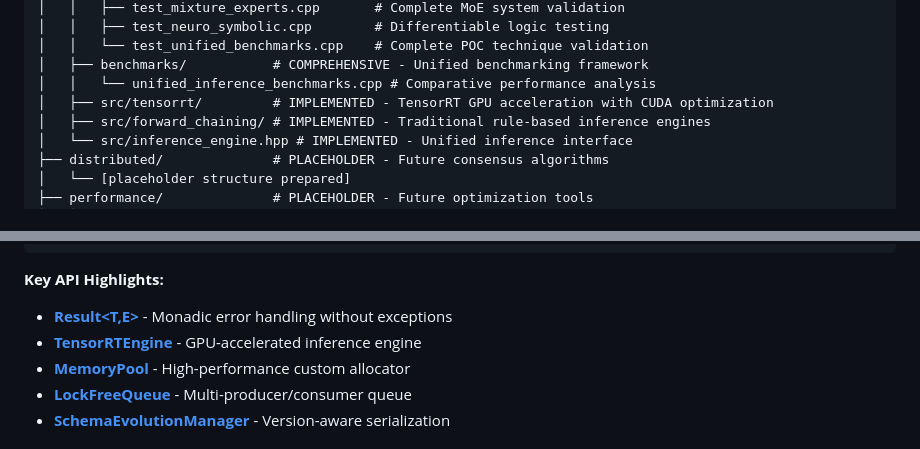
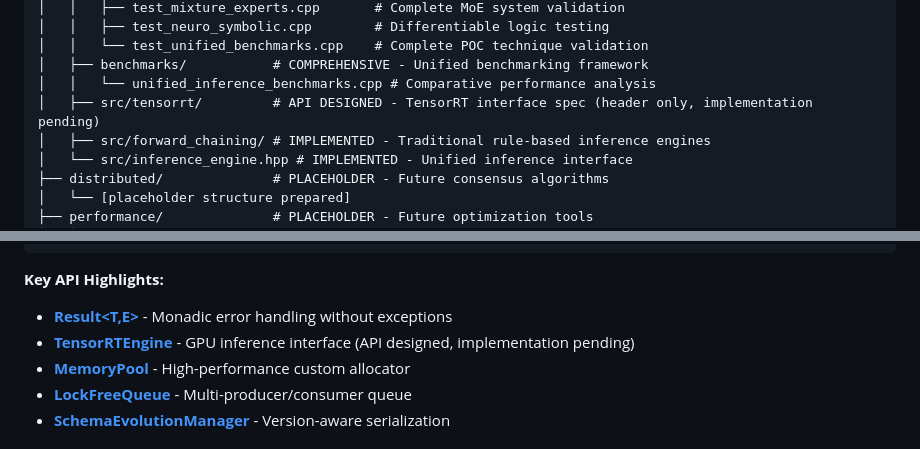
Before and after one commit to dbjwhs/inference-systems-lab, a Markdown page: README.md, 2 parts joined by grey strips. Rendered like a GitHub page.

Commit message:
Fix TensorRT status: IMPLEMENTED -> API DESIGNED (header only)
TensorRT has a complete API specification header (357 lines) but no
implementation .cpp file. The README contradicted itself - line 151
said "IMPLEMENTED" while line 263 said "(Planned)". Corrected to
honestly reflect the current state: interface designed, implementation
pending.

Co-Authored-By: Claude Opus 4.6 <noreply@anthropic.com>

```diff
--- a/README.md
+++ b/README.md
@@ -148,7 +148,7 @@ inference-systems-lab/
 │   │   └── test_unified_benchmarks.cpp    # Complete POC technique validation
 │   ├── benchmarks/           # COMPREHENSIVE - Unified benchmarking framework
 │   │   └── unified_inference_benchmarks.cpp # Comparative performance analysis
-│   ├── src/tensorrt/         # IMPLEMENTED - TensorRT GPU acceleration with CUDA optimization
+│   ├── src/tensorrt/         # API DESIGNED - TensorRT interface spec (header only, implementation pending)
 │   ├── src/forward_chaining/ # IMPLEMENTED - Traditional rule-based inference engines
 │   └── src/inference_engine.hpp # IMPLEMENTED - Unified inference interface
 ├── distributed/              # PLACEHOLDER - Future consensus algorithms
@@ -551,7 +551,7 @@ xdg-open docs/index.html  # Linux - uses committed docs
 
 **Key API Highlights:**
 - **[Result<T,E>](docs/html/classinference__lab_1_1common_1_1_result.html)** - Monadic error handling without exceptions
-- **[TensorRTEngine](docs/html/classinference__lab_1_1engines_1_1tensorrt_1_1_tensor_r_t_engine.html)** - GPU-accelerated inference engine
+- **[TensorRTEngine](docs/html/classinference__lab_1_1engines_1_1tensorrt_1_1_tensor_r_t_engine.html)** - GPU inference interface (API designed, implementation pending)
 - **[MemoryPool<T>](docs/html/classinference__lab_1_1common_1_1_memory_pool.html)** - High-performance custom allocator
 - **[LockFreeQueue<T>](docs/html/classinference__lab_1_1common_1_1_lock_free_queue.html)** - Multi-producer/consumer queue
 - **[SchemaEvolutionManager](docs/html/classinference__lab_1_1common_1_1_schema_evolution_manager.html)** - Version-aware serialization
```
